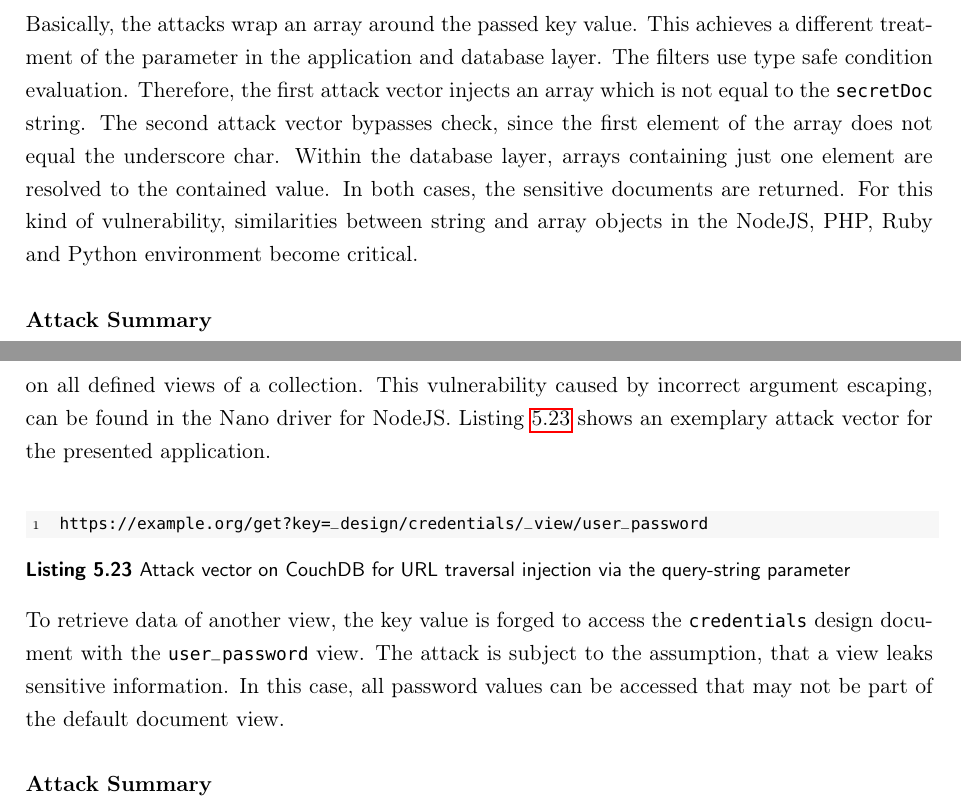
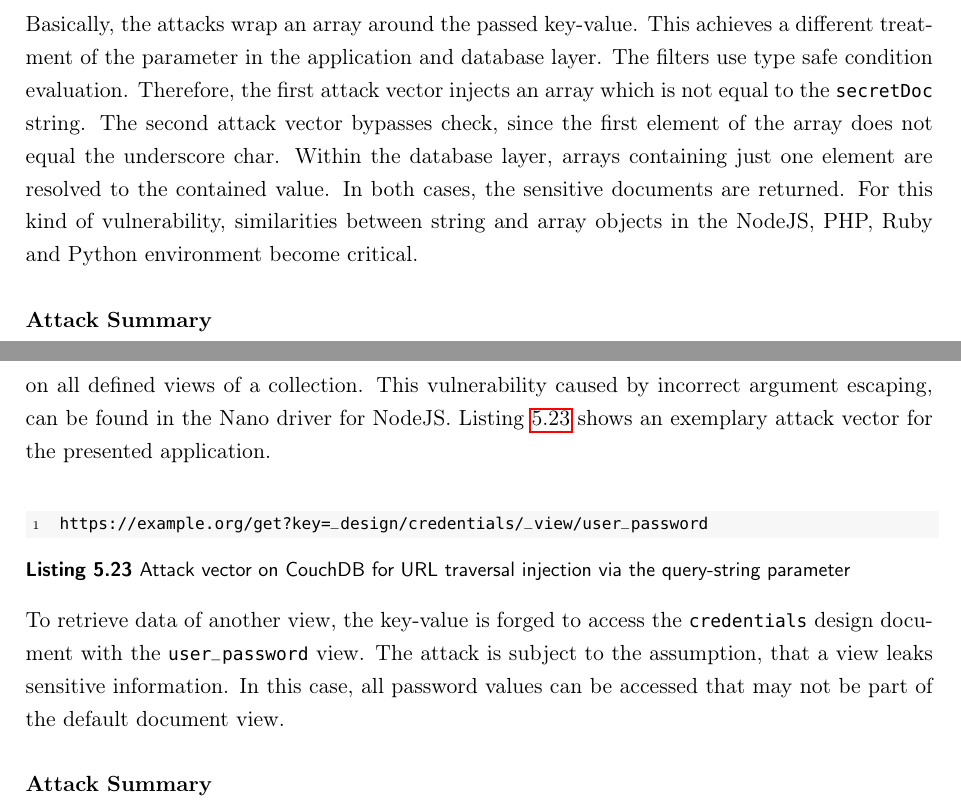
Before and after one commit to dacappo/master-thesis, a LaTeX thesis (MasterThesis.tex, which reads content/attacks.tex): two parts of pages 48 and 49 of 72, joined at a grey line, cut so that both start at the same text. Compiled offline with pdfLaTeX.

Commit message:
Revise 'key value' to 'key-value'

```diff
--- a/content/attacks.tex
+++ b/content/attacks.tex
@@ -340,7 +340,7 @@ https://example.org?key[]=secretDoc
 https://example.org?key[]=_all_docs
 \end{lstlisting}
 
-Basically, the attacks wrap an array around the passed key value. This achieves a different treatment of the parameter in the application and database layer. The filters use type safe condition evaluation. Therefore, the first attack vector injects an array which is not equal to the \emph{secretDoc} string. The second attack vector bypasses check, since the first element of the array does not equal the underscore char. Within the database layer, arrays containing just one element are resolved to the contained value. In both cases, the sensitive documents are returned. For this kind of vulnerability, similarities between string and array objects in the NodeJS, PHP, Ruby and Python environment become critical. \\
+Basically, the attacks wrap an array around the passed key-value. This achieves a different treatment of the parameter in the application and database layer. The filters use type safe condition evaluation. Therefore, the first attack vector injects an array which is not equal to the \emph{secretDoc} string. The second attack vector bypasses check, since the first element of the array does not equal the underscore char. Within the database layer, arrays containing just one element are resolved to the contained value. In both cases, the sensitive documents are returned. For this kind of vulnerability, similarities between string and array objects in the NodeJS, PHP, Ruby and Python environment become critical. \\
 
 \textbf{Attack Summary} \\
 Automatic type conversion of query parameters within the database layer enables this kind of attack. In general, all non-relational databases employing automatic parameter conversion or extraction within the database layer are potentially vulnerable. The main problem of this attack is, that a value contained within a single element array is casted implicitly. When an attacker is able to inject a value within an array instead of the plain value, the database operation stays the same, but the application code may handle the parameter differently. All request parameters of the attacker surface that enable object structure manipulation can be deployed for array value injection. The attack works across all investigated application platforms and with common drivers as well as direct REST interface access.
@@ -363,7 +363,7 @@ The shown example implements a function, that retrieves documents by the accordi
 https://example.org/get?key=_design/credentials/_view/user_password
 \end{lstlisting}
 
-To retrieve data of another view, the key value is forged to access the \emph{credentials} design document with the \emph{user\_password} view. The attack is subject to the assumption, that a view leaks sensitive information. In this case, all password values can be accessed that may not be part of the default document view. \\
+To retrieve data of another view, the key-value is forged to access the \emph{credentials} design document with the \emph{user\_password} view. The attack is subject to the assumption, that a view leaks sensitive information. In this case, all password values can be accessed that may not be part of the default document view. \\
 
 \textbf{Attack Summary} \\
 Of the investigated databases, CouchDB is the only one affected by URL traversal injection. In general, all non-relational databases with RESTful interfaces and flawed parameter escaping can be concerned. The main problem of this attack is incorrect or even missing escaping of parameters, that become part of the query URL. All URL sections following the non-escaped parameter can be overwritten. This situation becomes harmful, when unintended operations can be triggered through changes of the query URL structure. When the REST interface is used without database drivers, the escaping has to be ensured by the application code. Drivers, as used in the displayed example, should escape parameters for the URL context. All selected request parameters of the attack surface can be used for the traversal injection, since it is based on string encoded semantic. The attack works for NodeJS in combination with the Nano driver. XHR based database access is vulnerable for this kind of attack across all platforms, when parameters are not sanitized for the URL context.
```
Also changed, not shown: content/implementation.tex (+1 -1 lines).
